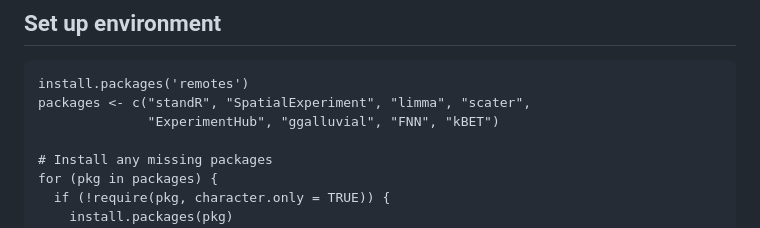
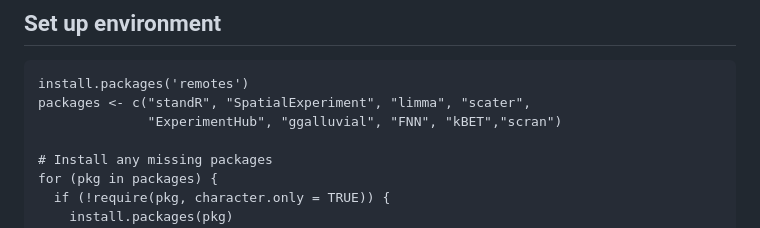
Before and after one commit to BMEngineeR/GeoMXBatchCorrection, a Markdown page: README.md, the part around the change. GitHub-like rendering.

````diff
--- a/README.md
+++ b/README.md
@@ -47,7 +47,7 @@ While robust, GeoMx Digital Spatial Profiler (DSP) data often includes technical
 ```{r}
 install.packages('remotes')
 packages <- c("standR", "SpatialExperiment", "limma", "scater",
-              "ExperimentHub", "ggalluvial", "FNN", "kBET")
+              "ExperimentHub", "ggalluvial", "FNN", "kBET","scran")
 
 # Install any missing packages
 for (pkg in packages) {
````
